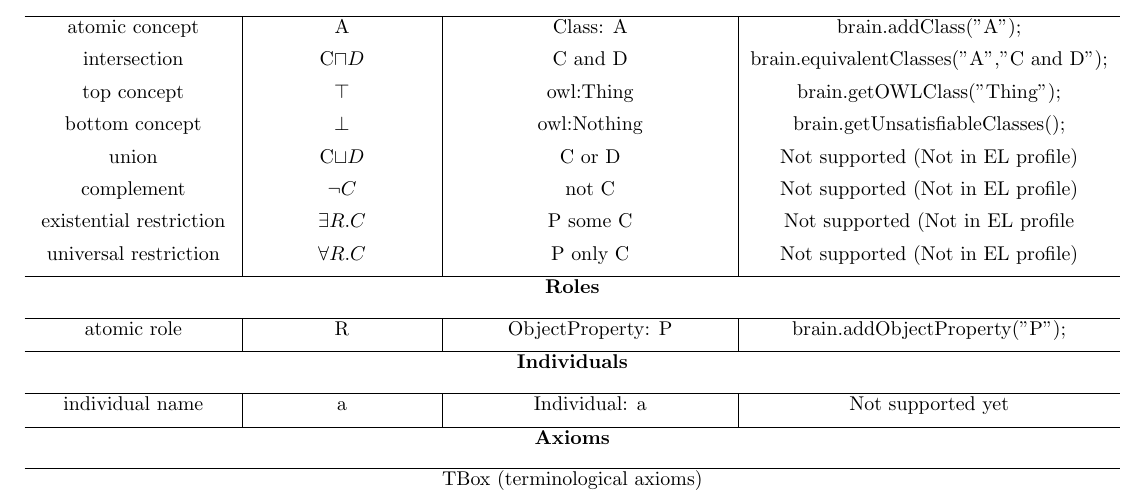
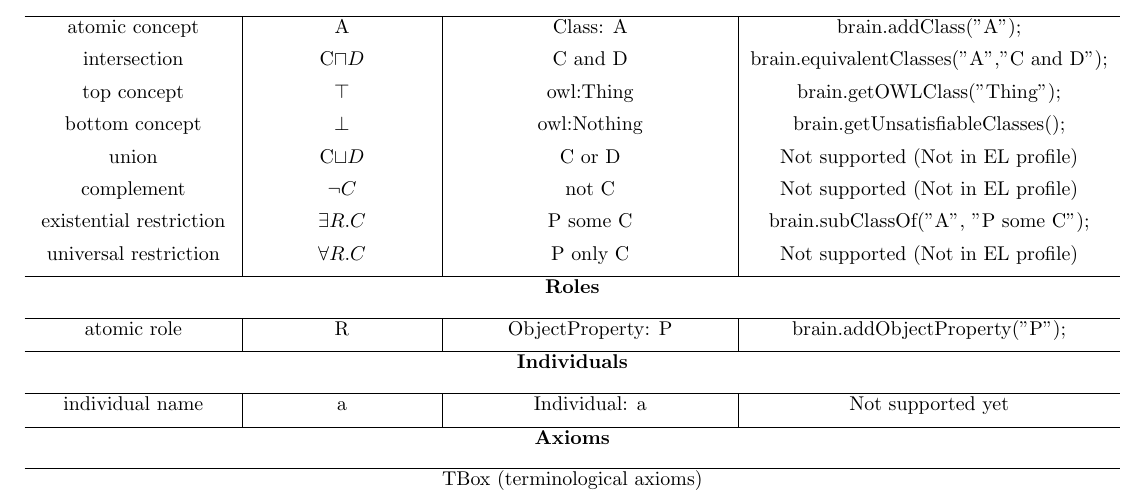
Before and after one commit to loopasam/Brain, a LaTeX document (Brain-Supplementary/document.tex): part of page 1 of 2, cut so that both start at the same text. The pictures show the PDF file Brain-Supplementary/document.pdf that the author committed with the source.

Commit message:
typo corrected before submission R1
Signed-off-by: loopasam <samuel.croset@gmail.com>

```diff
--- a/Brain-Supplementary/document.tex
+++ b/Brain-Supplementary/document.tex
@@ -19,7 +19,7 @@ top concept & \top & owl:Thing & brain.getOWLClass("Thing");\\[1ex]
 bottom concept & \bot & owl:Nothing & brain.getUnsatisfiableClasses();\\[1ex]
 union & C\sqcup D & C or D & Not supported (Not in EL profile)\\[1ex]
 complement & \neg C & not C & Not supported (Not in EL profile)\\[1ex]
-existential restriction & \exists R.C & P some C & Not supported (Not in EL profile)\\[1ex]
+existential restriction & \exists R.C & P some C & brain.subClassOf("A", "P some C");\\[1ex]
 universal restriction & \forall R.C & P only C & Not supported (Not in EL profile)\\[1ex] \hline
 \multicolumn{4}{c}{\textbf{Roles}}\\[2ex] \hline
 atomic role & R & ObjectProperty: P & brain.addObjectProperty("P");\\[1ex] \hline
```
Also changed, not shown: Brain-Supplementary/document.pdf, document.pdf, 5 other files.
